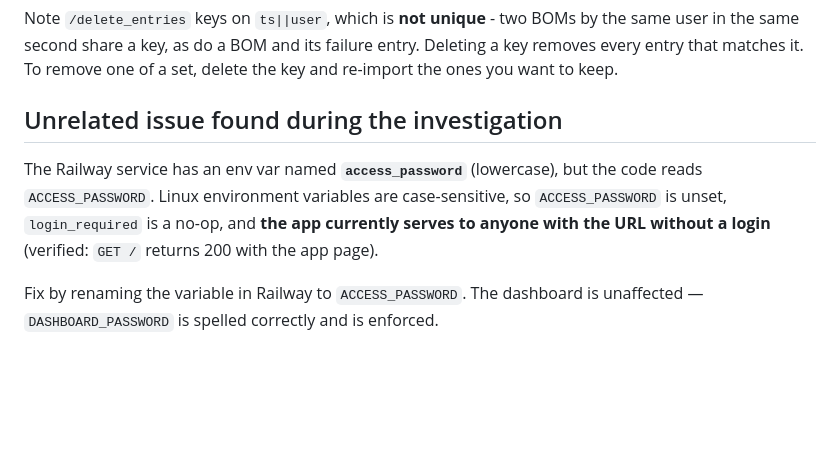
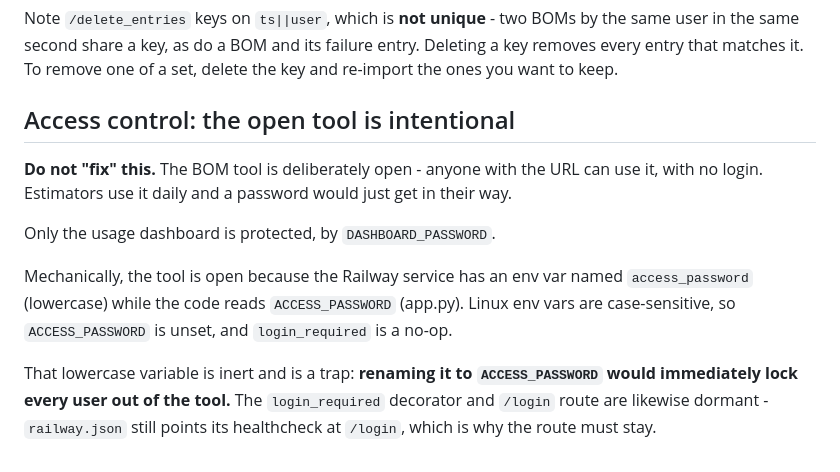
Before and after one commit to tomcooper1989/wms-ufh-bom-tool, a Markdown page: LOGGING.md, the part around the change. Rendered like a GitHub page; blank space fills up the shorter version.

Commit message:
Document that the open BOM tool is intentional, not a bug
The tool is deliberately usable without a login; only the dashboard is
protected. The previous note framed this as a security issue and told the
reader to rename the lowercase access_password variable - doing so would
lock every estimator out of the tool.

Records why ACCESS_PASSWORD / login_required / /login are dormant, and that
the /login route must stay because railway.json healthchecks it.

Co-Authored-By: Claude Opus 4.8 (1M context) <noreply@anthropic.com>

```diff
--- a/LOGGING.md
+++ b/LOGGING.md
@@ -101,12 +101,18 @@ user in the same second share a key, as do a BOM and its failure entry. Deleting
 removes every entry that matches it. To remove one of a set, delete the key and re-import
 the ones you want to keep.
 
-## Unrelated issue found during the investigation
+## Access control: the open tool is intentional
 
-The Railway service has an env var named **`access_password`** (lowercase), but the code
-reads `ACCESS_PASSWORD`. Linux environment variables are case-sensitive, so
-`ACCESS_PASSWORD` is unset, `login_required` is a no-op, and **the app currently serves to
-anyone with the URL without a login** (verified: `GET /` returns 200 with the app page).
+**Do not "fix" this.** The BOM tool is deliberately open - anyone with the URL can use it,
+with no login. Estimators use it daily and a password would just get in their way.
 
-Fix by renaming the variable in Railway to `ACCESS_PASSWORD`. The dashboard is unaffected
-— `DASHBOARD_PASSWORD` is spelled correctly and is enforced.
+Only the usage dashboard is protected, by `DASHBOARD_PASSWORD`.
+
+Mechanically, the tool is open because the Railway service has an env var named
+`access_password` (lowercase) while the code reads `ACCESS_PASSWORD` (app.py). Linux env
+vars are case-sensitive, so `ACCESS_PASSWORD` is unset, and `login_required` is a no-op.
+
+That lowercase variable is inert and is a trap: **renaming it to `ACCESS_PASSWORD` would
+immediately lock every user out of the tool.** The `login_required` decorator and `/login`
+route are likewise dormant - `railway.json` still points its healthcheck at `/login`, which
+is why the route must stay.
```
